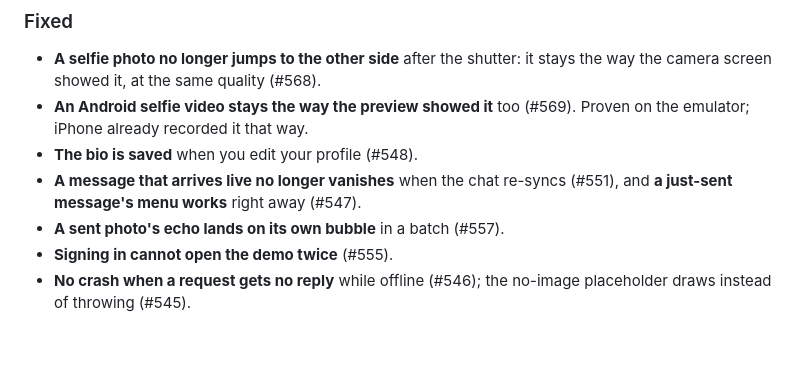
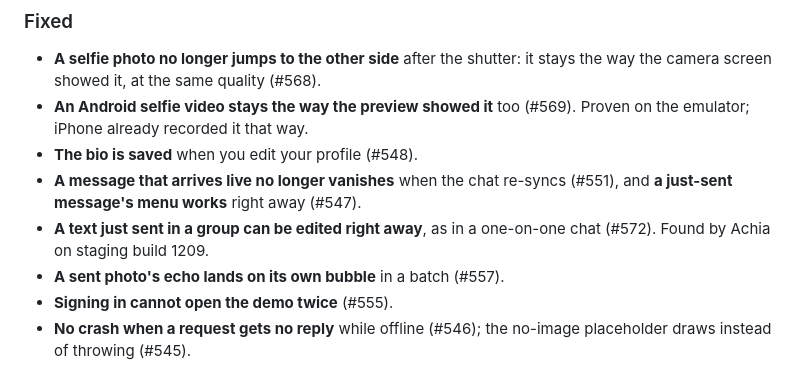
Before and after one commit to reacti25/reacti, a Markdown page: CHANGELOG.md, the part around the change. Rendered like a GitHub page; blank space fills up the shorter version.

Commit message:
docs(changelog): 1.8.2 lists the group edit fix (#572)
Co-Authored-By: Claude Fable 5.2 <noreply@anthropic.com>
Claude-Session: https://claude.ai/code/session_016LY4yEHXGtAq4XJk6ZiZ8i

```diff
--- a/CHANGELOG.md
+++ b/CHANGELOG.md
@@ -23,6 +23,8 @@ staging build Achia checked is named on the promotion PR.
 - **The bio is saved** when you edit your profile (#548).
 - **A message that arrives live no longer vanishes** when the chat re-syncs
   (#551), and **a just-sent message's menu works** right away (#547).
+- **A text just sent in a group can be edited right away**, as in a
+  one-on-one chat (#572). Found by Achia on staging build 1209.
 - **A sent photo's echo lands on its own bubble** in a batch (#557).
 - **Signing in cannot open the demo twice** (#555).
 - **No crash when a request gets no reply** while offline (#546); the
```
